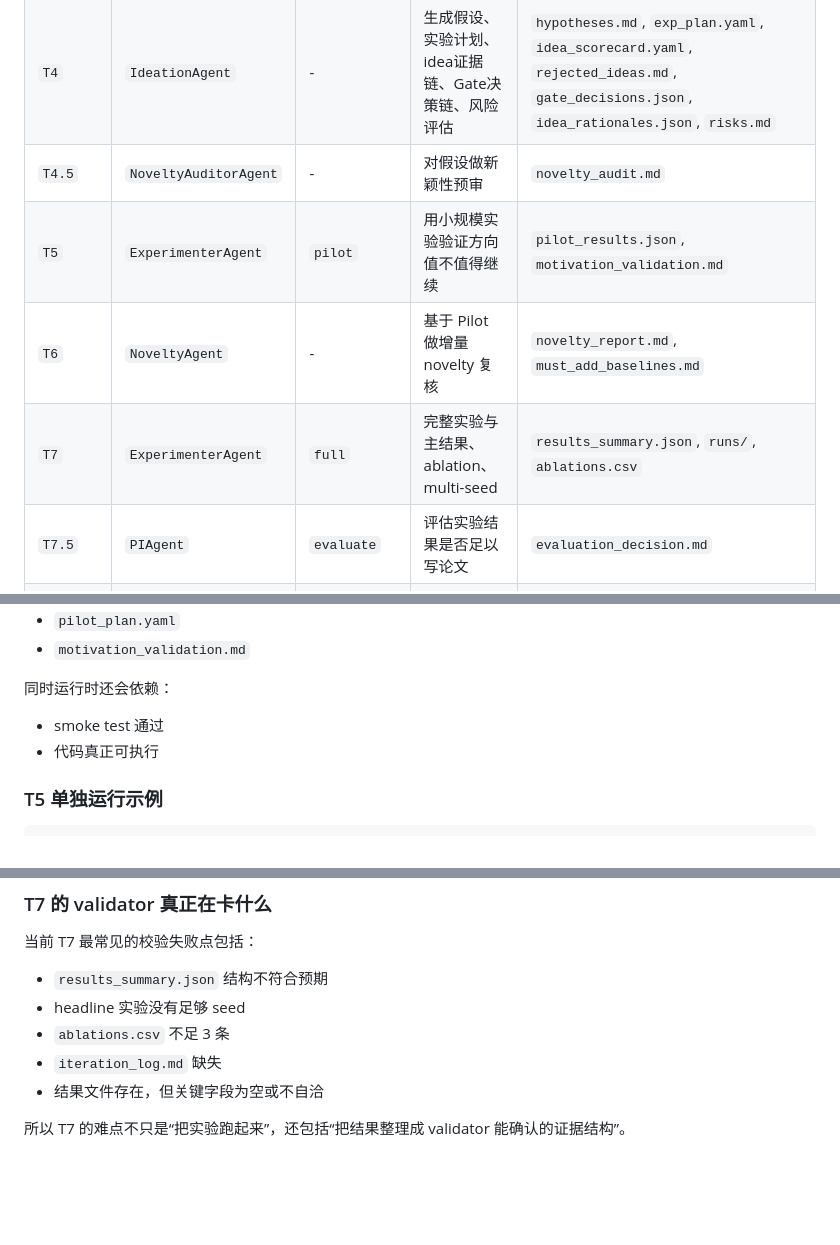
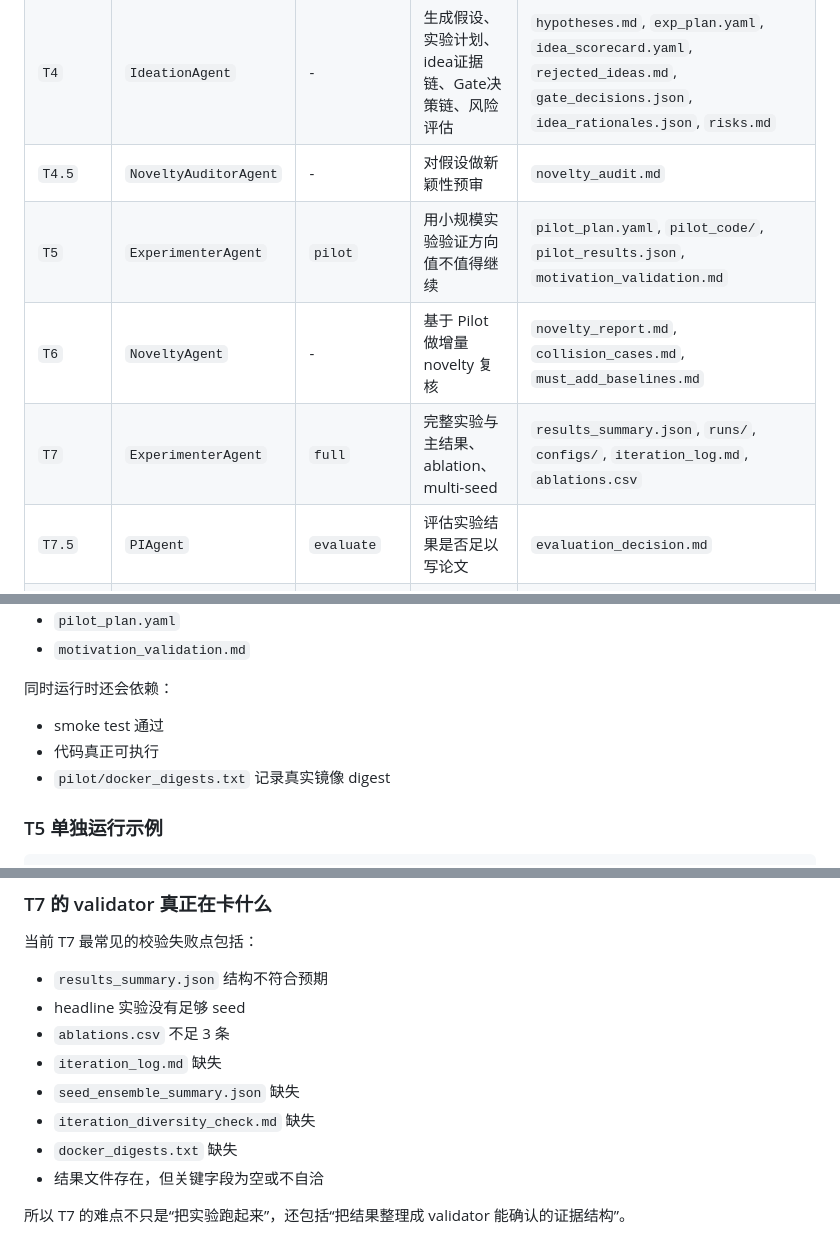
Before and after one commit to MengkunLiang/DIG-ResearchOS, a Markdown page: docs/agent_pipeline.md, 3 parts joined by grey strips. GitHub-like rendering; blank space fills up the shorter version.

```diff
--- a/docs/agent_pipeline.md
+++ b/docs/agent_pipeline.md
@@ -251,9 +251,9 @@ ResearchOS 的核心设计是：**进度靠文件恢复，不靠模型记忆恢
 | `T3.5` | `ReaderAgent` | `synthesize` | 从单篇证据压缩成领域综合 | `synthesis.md` |
 | `T4` | `IdeationAgent` | - | 生成假设、实验计划、idea证据链、Gate决策链、风险评估 | `hypotheses.md`, `exp_plan.yaml`, `idea_scorecard.yaml`, `rejected_ideas.md`, `gate_decisions.json`, `idea_rationales.json`, `risks.md` |
 | `T4.5` | `NoveltyAuditorAgent` | - | 对假设做新颖性预审 | `novelty_audit.md` |
-| `T5` | `ExperimenterAgent` | `pilot` | 用小规模实验验证方向值不值得继续 | `pilot_results.json`, `motivation_validation.md` |
-| `T6` | `NoveltyAgent` | - | 基于 Pilot 做增量 novelty 复核 | `novelty_report.md`, `must_add_baselines.md` |
-| `T7` | `ExperimenterAgent` | `full` | 完整实验与主结果、ablation、multi-seed | `results_summary.json`, `runs/`, `ablations.csv` |
+| `T5` | `ExperimenterAgent` | `pilot` | 用小规模实验验证方向值不值得继续 | `pilot_plan.yaml`, `pilot_code/`, `pilot_results.json`, `motivation_validation.md` |
+| `T6` | `NoveltyAgent` | - | 基于 Pilot 做增量 novelty 复核 | `novelty_report.md`, `collision_cases.md`, `must_add_baselines.md` |
+| `T7` | `ExperimenterAgent` | `full` | 完整实验与主结果、ablation、multi-seed | `results_summary.json`, `runs/`, `configs/`, `iteration_log.md`, `ablations.csv` |
 | `T7.5` | `PIAgent` | `evaluate` | 评估实验结果是否足以写论文 | `evaluation_decision.md` |
 | `T8-WRITE` | `WriterAgent` | `outline` | 写大纲 | `drafts/outline.md` |
 | `T8-DRAFT` | `WriterAgent` | `draft` | 写初稿 | `drafts/paper.tex` |
@@ -1484,6 +1484,7 @@ validator 主要看：
 
 - smoke test 通过
 - 代码真正可执行
+- `pilot/docker_digests.txt` 记录真实镜像 digest
 
 ### T5 单独运行示例
 
@@ -1725,6 +1727,9 @@ validator 会检查：
 - headline 实验没有足够 seed
 - `ablations.csv` 不足 3 条
 - `iteration_log.md` 缺失
+- `seed_ensemble_summary.json` 缺失
+- `iteration_diversity_check.md` 缺失
+- `docker_digests.txt` 缺失
 - 结果文件存在，但关键字段为空或不自洽
 
 所以 T7 的难点不只是“把实验跑起来”，还包括“把结果整理成 validator 能确认的证据结构”。
```
Also changed, not shown: other parts of docs/agent_pipeline.md (+1 -0 lines), docs/dev.md (+5 -5 lines).
